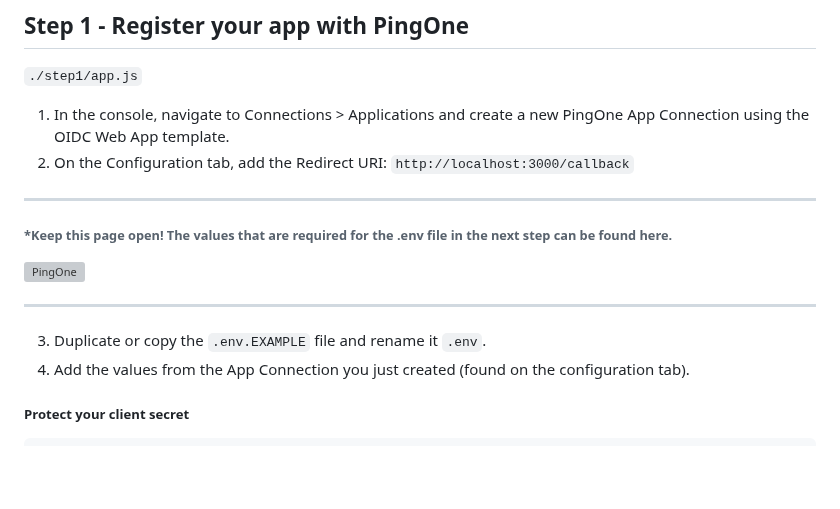
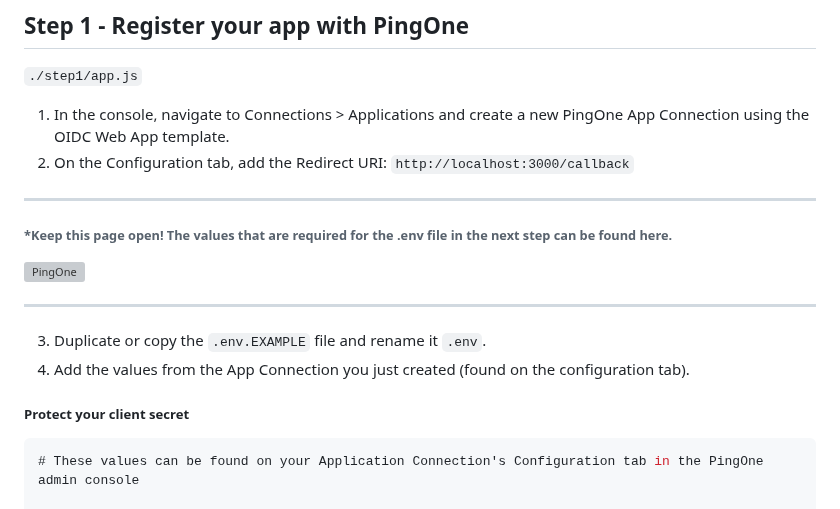
Before and after one commit to akdombrowski/pingone-express_js-sample-app-guide, a Markdown page: README.md, the part around the change. Rendered like a GitHub page; blank space fills up the shorter version; grey boxes are pictures that could not be loaded.

````diff
--- a/README.md
+++ b/README.md
@@ -74,13 +74,13 @@ We'll start with a simple working example with Express's Hello World example!
 2. On the Configuration tab, add the Redirect URI:
    `http://localhost:3000/callback`
 
-***
+---
 
 ###### *Keep this page open! The values that are required for the .env file in the next step can be found here.
 
 ![PingOne](images/p1-app-conn-configuration-redirectURI.svg)
 
-***
+---
 
 3. Duplicate or copy the `.env.EXAMPLE` file and rename it `.env`.
 4. Add the values from the App Connection you just created (found on the configuration tab).
@@ -88,6 +88,8 @@ We'll start with a simple working example with Express's Hello World example!
 ##### Protect your client secret
 
 ```javascript
+# These values can be found on your Application Connection's Configuration tab in the PingOne admin console
+
 # Auth base url is dependent upon region
 # e.g.,
 # NA - https://auth.pingone.com
````
